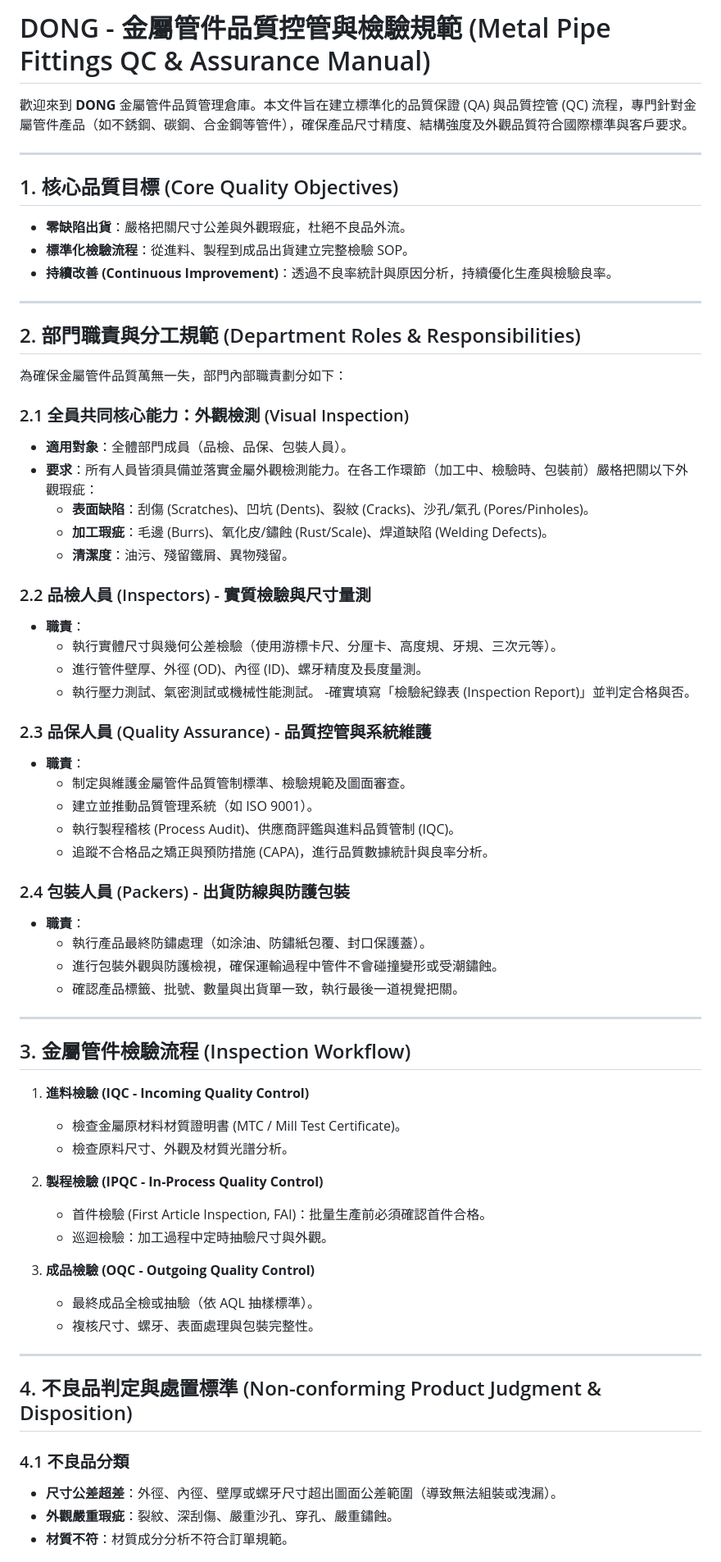
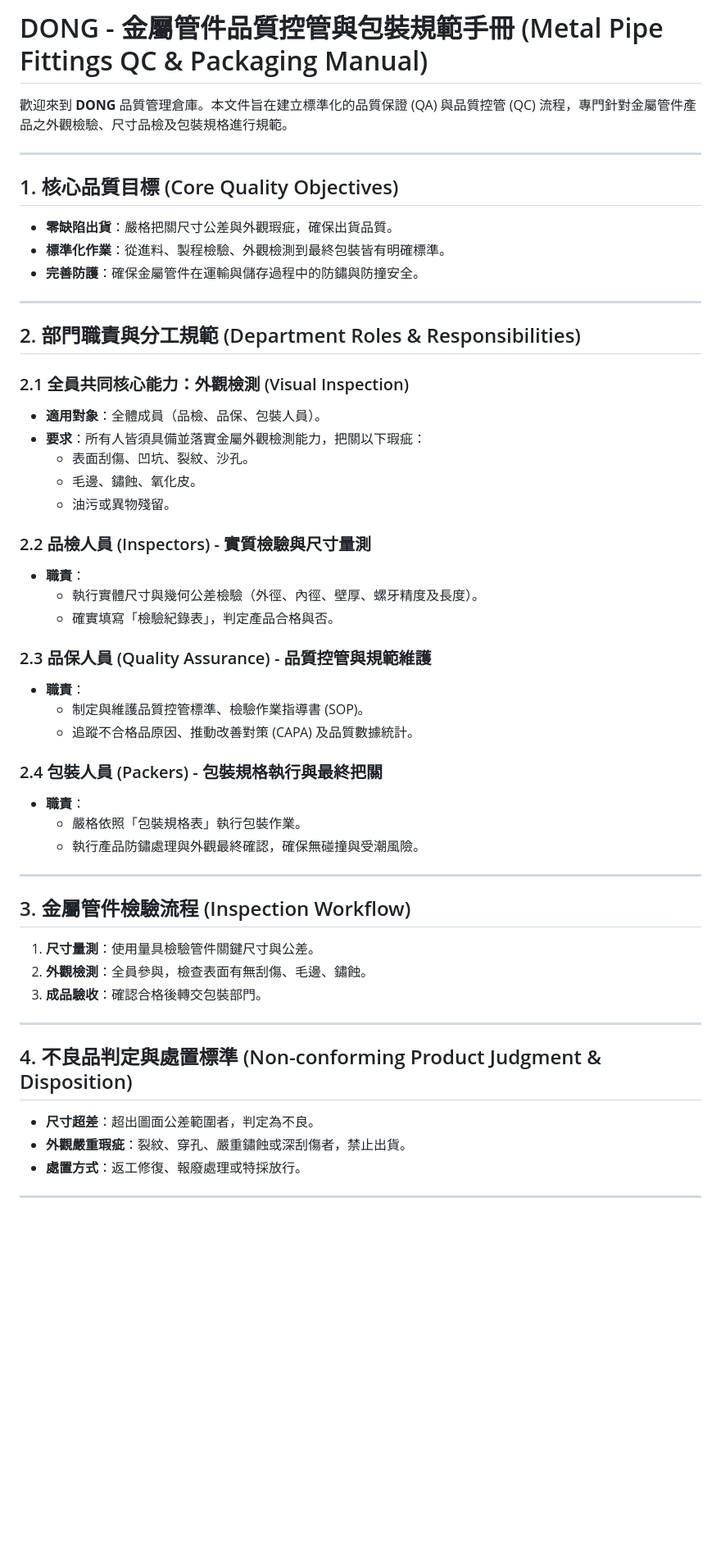
Before and after one commit to l6865223-cpu/DONG, a Markdown page: README.md, the part around one of its changes. Shown at 82% size. Rendered like a GitHub page; blank space fills up the shorter version.

```diff
--- a/README.md
+++ b/README.md
@@ -1,69 +1,53 @@
-# DONG - 金屬管件品質控管與檢驗規範 (Metal Pipe Fittings QC & Assurance Manual)
+# DONG - 金屬管件品質控管與包裝規範手冊 (Metal Pipe Fittings QC & Packaging Manual)
 
-歡迎來到 **DONG** 金屬管件品質管理倉庫。本文件旨在建立標準化的品質保證 (QA) 與品質控管 (QC) 流程，專門針對金屬管件產品（如不銹鋼、碳鋼、合金鋼等管件），確保產品尺寸精度、結構強度及外觀品質符合國際標準與客戶要求。
+歡迎來到 **DONG** 品質管理倉庫。本文件旨在建立標準化的品質保證 (QA) 與品質控管 (QC) 流程，專門針對金屬管件產品之外觀檢驗、尺寸品檢及包裝規格進行規範。
 
 ---
 
 ## 1. 核心品質目標 (Core Quality Objectives)
-- **零缺陷出貨**：嚴格把關尺寸公差與外觀瑕疵，杜絕不良品外流。
-- **標準化檢驗流程**：從進料、製程到成品出貨建立完整檢驗 SOP。
-- **持續改善 (Continuous Improvement)**：透過不良率統計與原因分析，持續優化生產與檢驗良率。
+- **零缺陷出貨**：嚴格把關尺寸公差與外觀瑕疵，確保出貨品質。
+- **標準化作業**：從進料、製程檢驗、外觀檢測到最終包裝皆有明確標準。
+- **完善防護**：確保金屬管件在運輸與儲存過程中的防鏽與防撞安全。
 
 ---
 
 ## 2. 部門職責與分工規範 (Department Roles & Responsibilities)
 
-為確保金屬管件品質萬無一失，部門內部職責劃分如下：
-
 ### 2.1 全員共同核心能力：外觀檢測 (Visual Inspection)
-- **適用對象**：全體部門成員（品檢、品保、包裝人員）。
-- **要求**：所有人員皆須具備並落實金屬外觀檢測能力。在各工作環節（加工中、檢驗時、包裝前）嚴格把關以下外觀瑕疵：
-  - **表面缺陷**：刮傷 (Scratches)、凹坑 (Dents)、裂紋 (Cracks)、沙孔/氣孔 (Pores/Pinholes)。
-  - **加工瑕疵**：毛邊 (Burrs)、氧化皮/鏽蝕 (Rust/Scale)、焊道缺陷 (Welding Defects)。
-  - **清潔度**：油污、殘留鐵屑、異物殘留。
+- **適用對象**：全體成員（品檢、品保、包裝人員）。
+- **要求**：所有人皆須具備並落實金屬外觀檢測能力，把關以下瑕疵：
+  - 表面刮傷、凹坑、裂紋、沙孔。
+  - 毛邊、鏽蝕、氧化皮。
+  - 油污或異物殘留。
 
 ### 2.2 品檢人員 (Inspectors) - 實質檢驗與尺寸量測
 - **職責**：
-  - 執行實體尺寸與幾何公差檢驗（使用游標卡尺、分厘卡、高度規、牙規、三次元等）。
-  - 進行管件壁厚、外徑 (OD)、內徑 (ID)、螺牙精度及長度量測。
-  - 執行壓力測試、氣密測試或機械性能測試。
-  -確實填寫「檢驗紀錄表 (Inspection Report)」並判定合格與否。
+  - 執行實體尺寸與幾何公差檢驗（外徑、內徑、壁厚、螺牙精度及長度）。
+  - 確實填寫「檢驗紀錄表」，判定產品合格與否。
 
-### 2.3 品保人員 (Quality Assurance) - 品質控管與系統維護
+### 2.3 品保人員 (Quality Assurance) - 品質控管與規範維護
 - **職責**：
-  - 制定與維護金屬管件品質管制標準、檢驗規範及圖面審查。
-  - 建立並推動品質管理系統（如 ISO 9001）。
-  - 執行製程稽核 (Process Audit)、供應商評鑑與進料品質管制 (IQC)。
-  - 追蹤不合格品之矯正與預防措施 (CAPA)，進行品質數據統計與良率分析。
+  - 制定與維護品質控管標準、檢驗作業指導書 (SOP)。
+  - 追蹤不合格品原因、推動改善對策 (CAPA) 及品質數據統計。
 
-### 2.4 包裝人員 (Packers) - 出貨防線與防護包裝
+### 2.4 包裝人員 (Packers) - 包裝規格執行與最終把關
 - **職責**：
-  - 執行產品最終防鏽處理（如涂油、防鏽紙包覆、封口保護蓋）。
-  - 進行包裝外觀與防護檢視，確保運輸過程中管件不會碰撞變形或受潮鏽蝕。
-  - 確認產品標籤、批號、數量與出貨單一致，執行最後一道視覺把關。
+  - 嚴格依照「包裝規格表」執行包裝作業。
+  - 執行產品防鏽處理與外觀最終確認，確保無碰撞與受潮風險。
 
 ---
 
 ## 3. 金屬管件檢驗流程 (Inspection Workflow)
-
-1. **進料檢驗 (IQC - Incoming Quality Control)**
-   - 檢查金屬原材料材質證明書 (MTC / Mill Test Certificate)。
-   - 檢查原料尺寸、外觀及材質光譜分析。
-
-2. **製程檢驗 (IPQC - In-Process Quality Control)**
-   - 首件檢驗 (First Article Inspection, FAI)：批量生產前必須確認首件合格。
-   - 巡迴檢驗：加工過程中定時抽驗尺寸與外觀。
-
-3. **成品檢驗 (OQC - Outgoing Quality Control)**
-   - 最終成品全檢或抽驗（依 AQL 抽樣標準）。
-   - 複核尺寸、螺牙、表面處理與包裝完整性。
+1. **尺寸量測**：使用量具檢驗管件關鍵尺寸與公差。
+2. **外觀檢測**：全員參與，檢查表面有無刮傷、毛邊、鏽蝕。
+3. **成品驗收**：確認合格後轉交包裝部門。
 
 ---
 
 ## 4. 不良品判定與處置標準 (Non-conforming Product Judgment & Disposition)
+- **尺寸超差**：超出圖面公差範圍者，判定為不良。
+- **外觀嚴重瑕疵**：裂紋、穿孔、嚴重鏽蝕或深刮傷者，禁止出貨。
+- **處置方式**：返工修復、報廢處理或特採放行。
 
-### 4.1 不良品分類
-- **尺寸公差超差**：外徑、內徑、壁厚或螺牙尺寸超出圖面公差範圍（導致無法組裝或洩漏）。
-- **外觀嚴重瑕疵**：裂紋、深刮傷、嚴重沙孔、穿孔、嚴重鏽蝕。
-- **材質不符**：材質成分分析不符合訂單規範。
+---
 
```
Also changed, not shown: other parts of README.md (+10 -4 lines).
